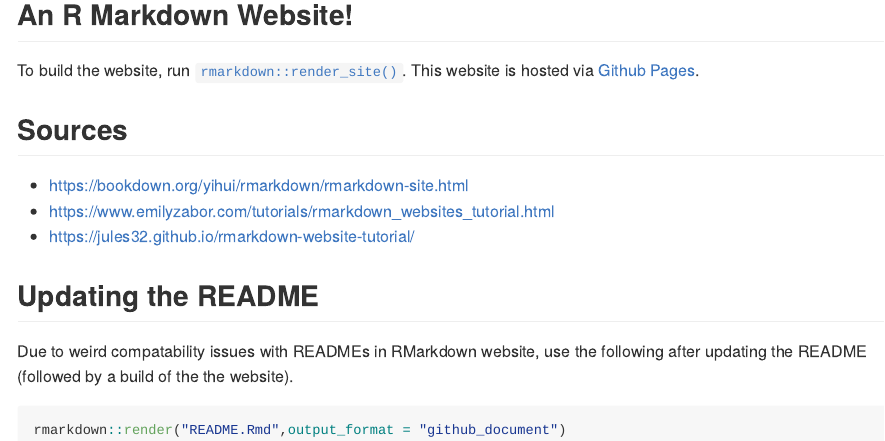
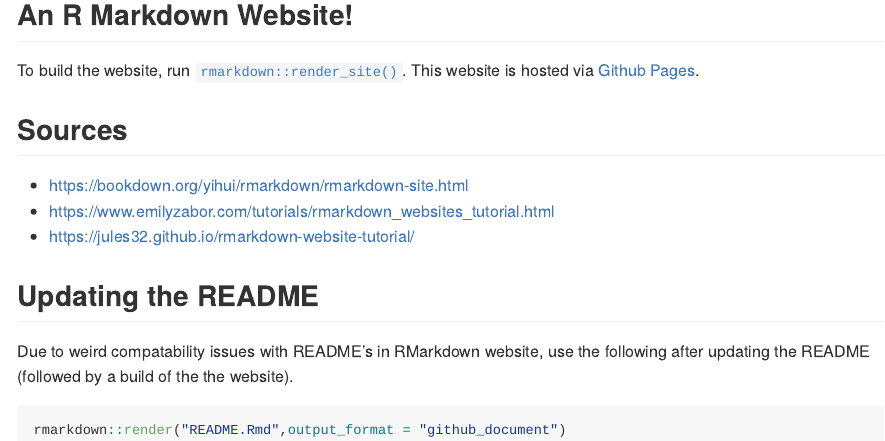
Before and after one commit to t-gummer/t-gummer.github.io, an R Markdown document (README.Rmd): the page in a window 1100 px wide, from 120 px down. The pictures show the output file README.md that the author committed with the source, drawn offline in the style of GitHub.

Commit message:
Fix READMEs once again

````diff
--- a/README.Rmd
+++ b/README.Rmd
@@ -20,7 +20,7 @@ To build the website, run [`rmarkdown::render_site()`](http://rmarkdown.rstudio.
 
 ## Updating the README
 
-Due to weird compatability issues with READMEs in RMarkdown website, use the following after updating the README (followed by a build of the the website).
+Due to weird compatability issues with README's in RMarkdown website, use the following after updating the README (followed by a build of the the website).
 
 ```{r, eval=FALSE}
 rmarkdown::render("README.Rmd",output_format = "github_document")
--- a/_site.yml
+++ b/_site.yml
@@ -3,7 +3,7 @@ navbar:
   title: "HOME"
   left:
     - text: "README"
-      href: readme.html
+      href: README.html
 #    - text: "First Observations"
 #      href: first_observations.html
 #    - text: "Basic Workflow"
````
Also changed, not shown: README.md, index.html.
